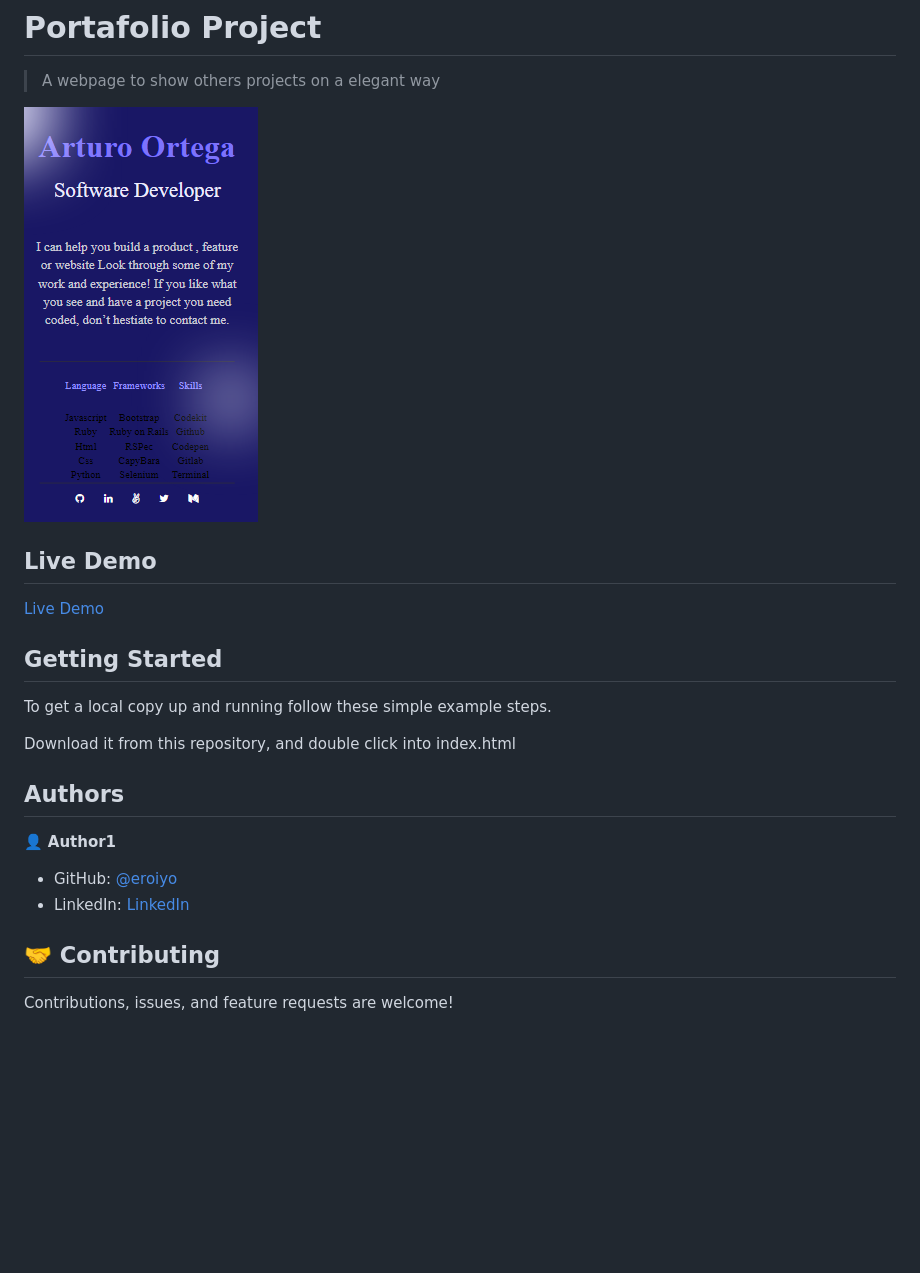
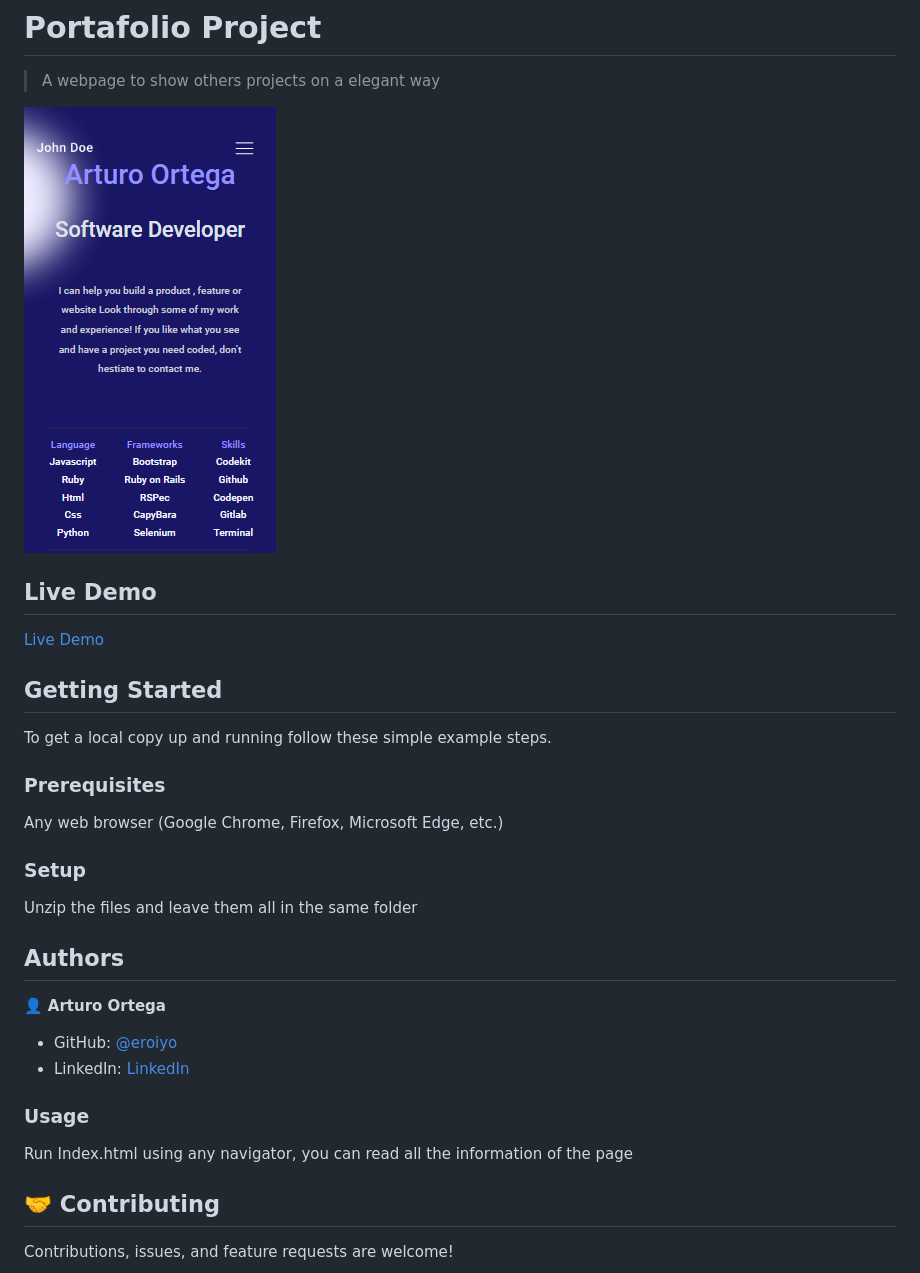
Before and after one commit to eroiyo/My-Portafolio, a Markdown page: README.md, the part around the change. Drawn GitHub-style; pictures changed too: preview.png; blank space fills up the shorter version.

```diff
--- a/README.md
+++ b/README.md
@@ -16,14 +16,24 @@
 
 To get a local copy up and running follow these simple example steps.
 
-Download it from this repository, and double click into index.html
+### Prerequisites
+
+Any web browser (Google Chrome, Firefox, Microsoft Edge, etc.)
+
+### Setup
+
+Unzip the files and leave them all in the same folder
 
 ## Authors
 
-👤 **Author1**
+👤 **Arturo Ortega**
 
 - GitHub: [@eroiyo](https://eroiyo.github.io/My-Portafolio/)
 - LinkedIn: [LinkedIn](https://www.linkedin.com/in/carlos-arturo-ortega-guanipa-39a1a5204/)
+
+### Usage
+
+Run Index.html using any navigator, you can read all the information of the page
 
 ## 🤝 Contributing
 
```
